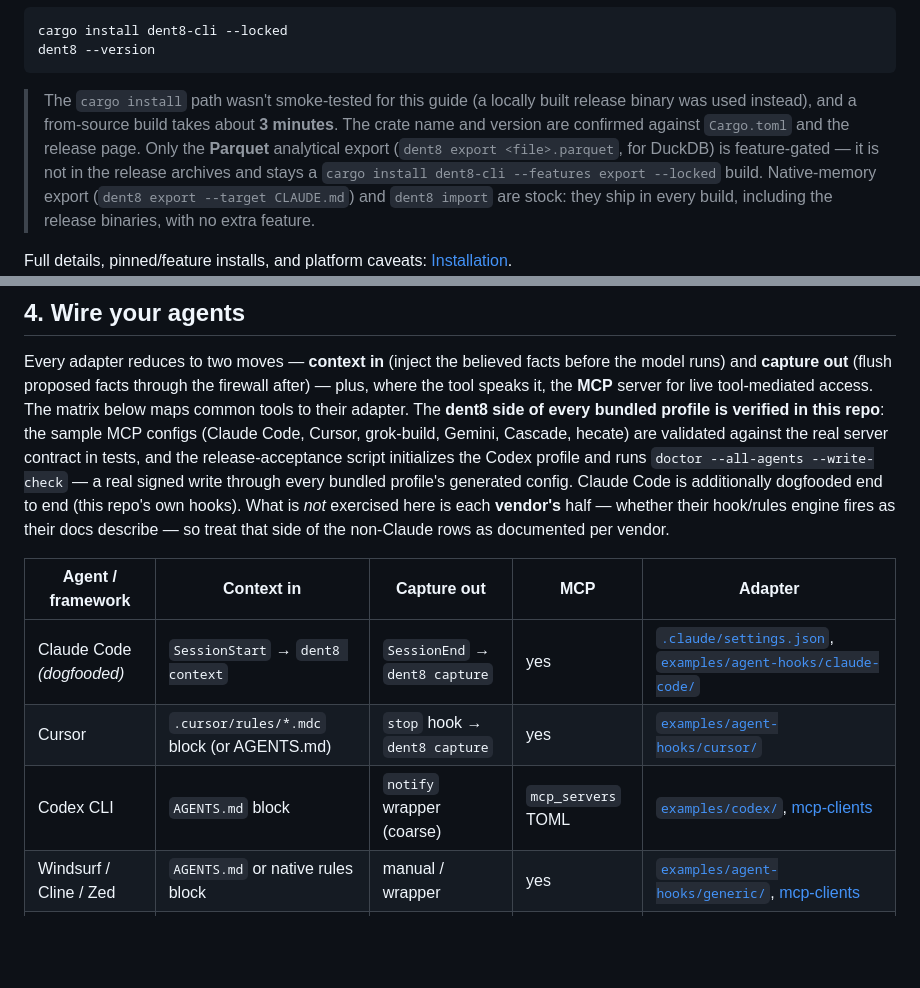
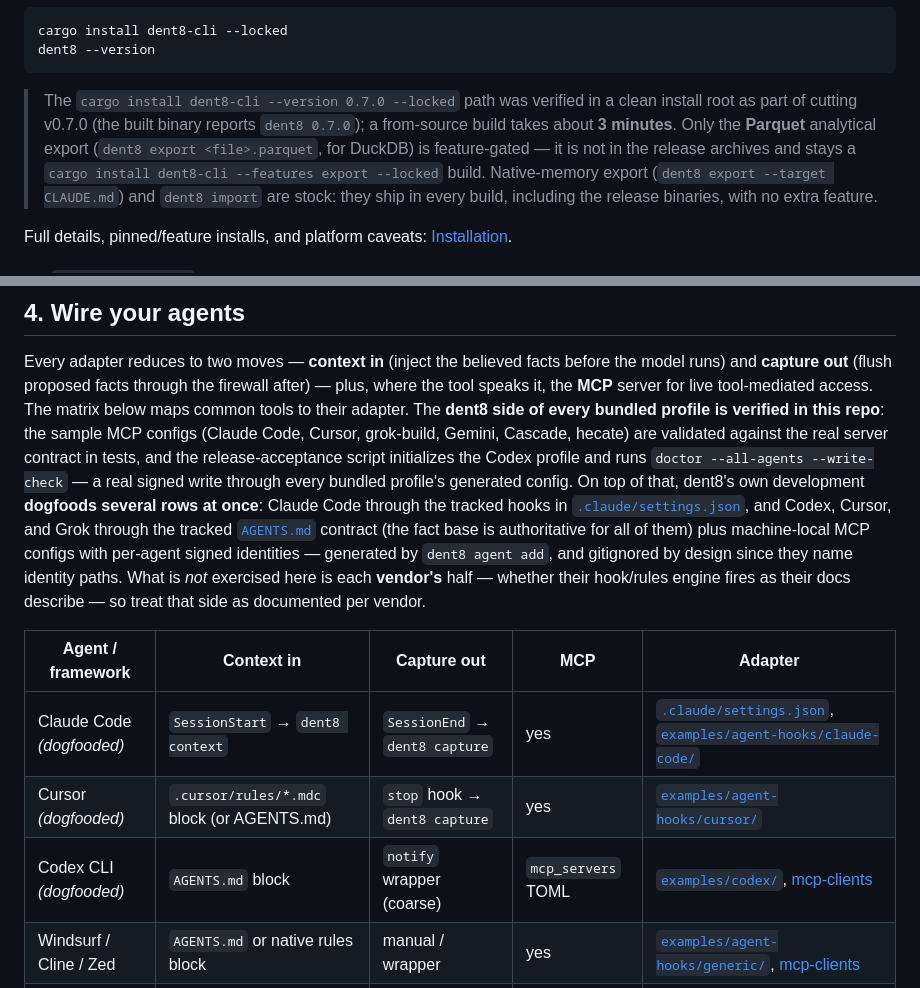
Before and after one commit to xyzzylabs/dent8, a Markdown page: docs/getting-started.md, 2 parts joined by grey strips. Rendered like a GitHub page; blank space fills up the shorter version.

Commit message:
docs: the dogfooding is multi-agent, not Claude-Code-only
The agent matrix framed dogfooding as Claude Code's alone. In truth
the tracked AGENTS.md is the dogfooding contract for every agent (the
fact base is authoritative for all of them), and this project is
developed with Codex, Cursor, and Grok against the same store through
machine-local MCP configs carrying per-agent signed identities
(generated by dent8 agent add; gitignored by design since they name
identity paths). The prose now says that, and the Cursor and Codex
rows carry the dogfooded marker alongside Claude Code.

Also corrects the install callout: the cargo install path WAS
verified in a clean install root while cutting v0.7.0.

````diff
--- a/docs/getting-started.md
+++ b/docs/getting-started.md
@@ -62,11 +62,11 @@ cargo install dent8-cli --locked
 dent8 --version
 ```
 
-> The `cargo install` path wasn't smoke-tested for this guide (a locally built release binary
-> was used instead), and a from-source build takes about **3 minutes**. The crate name and
-> version are confirmed against `Cargo.toml` and the release page. Only the **Parquet**
-> analytical export (`dent8 export <file>.parquet`, for DuckDB) is feature-gated — it is not in
-> the release archives and stays a `cargo install dent8-cli --features export --locked` build.
+> The `cargo install dent8-cli --version 0.7.0 --locked` path was verified in a clean install
+> root as part of cutting v0.7.0 (the built binary reports `dent8 0.7.0`); a from-source build
+> takes about **3 minutes**. Only the **Parquet** analytical export
+> (`dent8 export <file>.parquet`, for DuckDB) is feature-gated — it is not in the release
+> archives and stays a `cargo install dent8-cli --features export --locked` build.
 > Native-memory export (`dent8 export --target CLAUDE.md`) and `dent8 import` are stock: they
 > ship in every build, including the release binaries, with no extra feature.
 
@@ -220,16 +220,20 @@ tools to their adapter. The **dent8 side of every bundled profile is verified in
 the sample MCP configs (Claude Code, Cursor, grok-build, Gemini, Cascade, hecate) are validated
 against the real server contract in tests, and the release-acceptance script initializes the
 Codex profile and runs `doctor --all-agents --write-check` — a real signed write through every
-bundled profile's generated config. Claude Code is additionally dogfooded end to end (this
-repo's own hooks). What is *not* exercised here is each **vendor's** half — whether their
-hook/rules engine fires as their docs describe — so treat that side of the non-Claude rows as
-documented per vendor.
+bundled profile's generated config. On top of that, dent8's own development **dogfoods several
+rows at once**: Claude Code through the tracked hooks in
+[`.claude/settings.json`](../.claude/settings.json), and Codex, Cursor, and Grok through the
+tracked [`AGENTS.md`](../AGENTS.md) contract (the fact base is authoritative for all of them)
+plus machine-local MCP configs with per-agent signed identities — generated by
+`dent8 agent add`, and gitignored by design since they name identity paths. What is *not*
+exercised here is each **vendor's** half — whether their hook/rules engine fires as their docs
+describe — so treat that side as documented per vendor.
 
 | Agent / framework | Context in | Capture out | MCP | Adapter |
 | --- | --- | --- | --- | --- |
 | Claude Code *(dogfooded)* | `SessionStart` → `dent8 context` | `SessionEnd` → `dent8 capture` | yes | [`.claude/settings.json`](../.claude/settings.json), [`examples/agent-hooks/claude-code/`](../examples/agent-hooks/claude-code/) |
-| Cursor | `.cursor/rules/*.mdc` block (or AGENTS.md) | `stop` hook → `dent8 capture` | yes | [`examples/agent-hooks/cursor/`](../examples/agent-hooks/cursor/) |
-| Codex CLI | `AGENTS.md` block | `notify` wrapper (coarse) | `mcp_servers` TOML | [`examples/codex/`](../examples/codex/), [mcp-clients](mcp-clients.md) |
+| Cursor *(dogfooded)* | `.cursor/rules/*.mdc` block (or AGENTS.md) | `stop` hook → `dent8 capture` | yes | [`examples/agent-hooks/cursor/`](../examples/agent-hooks/cursor/) |
+| Codex CLI *(dogfooded)* | `AGENTS.md` block | `notify` wrapper (coarse) | `mcp_servers` TOML | [`examples/codex/`](../examples/codex/), [mcp-clients](mcp-clients.md) |
 | Windsurf / Cline / Zed | `AGENTS.md` or native rules block | manual / wrapper | yes | [`examples/agent-hooks/generic/`](../examples/agent-hooks/generic/), [mcp-clients](mcp-clients.md) |
 | aider | `AGENTS.md` / `--read` file | wrapper → `dent8 capture` | no | [`examples/agent-hooks/generic/`](../examples/agent-hooks/generic/) |
 | Any MCP client | (via MCP tools) | (via MCP tools) | yes | [`docs/mcp-clients.md`](mcp-clients.md) |
````
